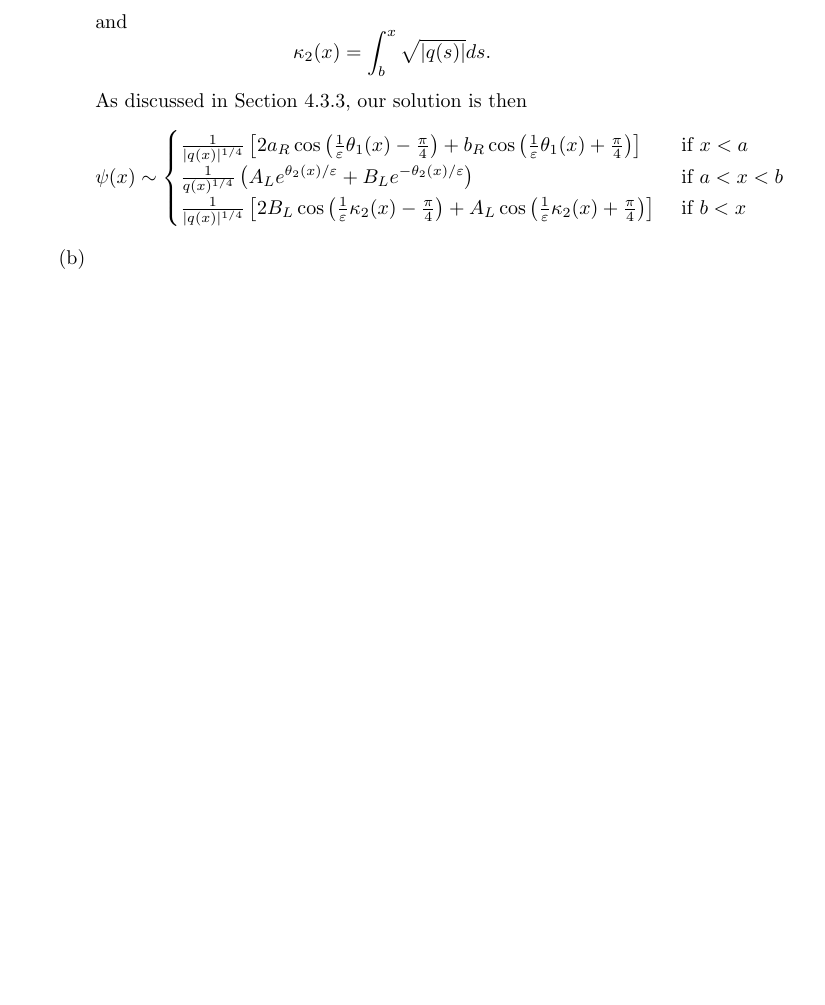
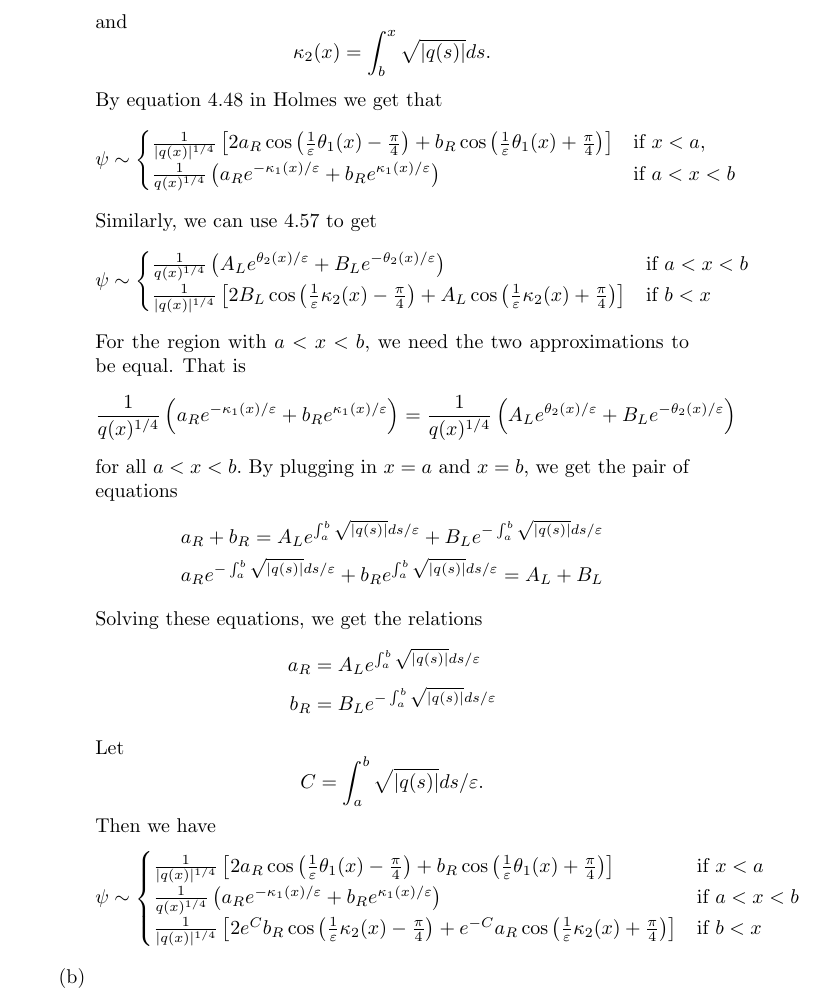
Before and after one commit to steiltre/8402hw, a LaTeX problem sheet (hw3/hw3.tex): part of page 7 of 9, cut so that both start at the same text, the shorter picture padded with empty space. Compiled offline with pdfLaTeX.

Commit message:
-Rewrote problem 3

```diff
--- a/hw3/hw3.tex
+++ b/hw3/hw3.tex
@@ -278,12 +278,44 @@
           and
           \[ \kappa_2(x) = \int_{b}^{x} \sqrt{|q(s)|} ds .\]
 
-          As discussed in Section 4.3.3, our solution is then
-          \[ \psi(x) \sim
-            \begin{cases}
-              \frac{1}{|q(x)|^{1/4}} \left[ 2 a_R \cos \left( \frac{1}{\varepsilon} \theta_1(x) - \frac{\pi}{4} \right) + b_R \cos \left( \frac{1}{\varepsilon} \theta_1(x) + \frac{\pi}{4} \right) \right] &\text{ if } x < a \\
-              \frac{1}{q(x)^{1/4}} \left( A_L e^{\theta_2(x)/\varepsilon} + B_L e^{-\theta_2(x)/\varepsilon} \right) &\text{ if } a<x<b \\
-              \frac{1}{|q(x)|^{1/4}} \left[ 2 B_L \cos \left( \frac{1}{\varepsilon} \kappa_2(x) - \frac{\pi}{4} \right) + A_L \cos \left( \frac{1}{\varepsilon} \kappa_2(x) + \frac{\pi}{4} \right) \right] &\text{ if } b < x
+          By equation 4.48 in Holmes we get that
+          \[ \psi \sim \begin{cases}
+              \frac{1}{|q(x)|^{1/4}} \left[ 2 a_R \cos \left( \frac{1}{\varepsilon} \theta_1(x) - \frac{\pi}{4} \right) + b_R \cos \left(
+              \frac{1}{\varepsilon} \theta_1(x) + \frac{\pi}{4} \right) \right] &\text{if } x < a, \\
+              \frac{1}{q(x)^{1/4}} \left( a_R e^{-\kappa_1(x)/\varepsilon} + b_R e^{\kappa_1(x)/\varepsilon} \right) &\text{if } a < x < b
+          \end{cases} \]
+
+          Similarly, we can use 4.57 to get
+          \[ \psi \sim \begin{cases}
+              \frac{1}{q(x)^{1/4}} \left( A_L e^{\theta_2(x)/\varepsilon} + B_L e^{-\theta_2(x)/\varepsilon} \right) &\text{if } a < x < b \\
+              \frac{1}{|q(x)|^{1/4}} \left[ 2 B_L \cos \left( \frac{1}{\varepsilon} \kappa_2(x) - \frac{\pi}{4} \right) + A_L \cos \left(
+              \frac{1}{\varepsilon} \kappa_2(x) + \frac{\pi}{4} \right) \right] &\text{if } b < x
+          \end{cases} \]
+
+          For the region with $a < x < b$, we need the two approximations to be equal. That is
+          \[ \frac{1}{q(x)^{1/4}} \left( a_R e^{-\kappa_1(x)/\varepsilon} + b_R e^{\kappa_1(x)/\varepsilon} \right) =
+          \frac{1}{q(x)^{1/4}} \left( A_L e^{\theta_2(x)/\varepsilon} + B_L e^{-\theta_2(x)/\varepsilon} \right) \]
+          for all $a < x < b.$ By plugging in $x=a$ and $x=b$, we get the pair of equations
+          \begin{align*}
+            a_R + b_R = A_L e^{\int_{a}^{b} \sqrt{|q(s)|} ds / \varepsilon} + B_L e^{-\int_{a}^{b} \sqrt{|q(s)|} ds / \varepsilon} \\
+            a_R e^{-\int_{a}^{b} \sqrt{|q(s)|} ds / \varepsilon} + b_R e^{\int_{a}^{b} \sqrt{|q(s)|} ds / \varepsilon} = A_L + B_L
+          \end{align*}
+
+          Solving these equations, we get the relations
+          \begin{align*}
+            a_R &= A_L e^{\int_{a}^{b} \sqrt{|q(s)|} ds / \varepsilon} \\
+            b_R &= B_L e^{-\int_{a}^{b} \sqrt{|q(s)|} ds / \varepsilon}
+          \end{align*}
+
+          Let
+          \[ C = \int_{a}^{b} \sqrt{|q(s)|} ds / \varepsilon .\]
+          Then we have
+          \[ \psi \sim \begin{cases}
+              \frac{1}{|q(x)|^{1/4}} \left[ 2 a_R \cos \left( \frac{1}{\varepsilon} \theta_1(x) - \frac{\pi}{4} \right) + b_R \cos \left(
+              \frac{1}{\varepsilon} \theta_1(x) + \frac{\pi}{4} \right) \right] &\text{if } x < a \\
+              \frac{1}{q(x)^{1/4}} \left( a_R e^{-\kappa_1(x)/\varepsilon} + b_R e^{\kappa_1(x)/\varepsilon} \right) &\text{if } a < x < b \\
+              \frac{1}{|q(x)|^{1/4}} \left[ 2 e^C b_R \cos \left( \frac{1}{\varepsilon} \kappa_2(x) - \frac{\pi}{4} \right) + e^{-C} a_R \cos \left(
+              \frac{1}{\varepsilon} \kappa_2(x) + \frac{\pi}{4} \right) \right] &\text{if } b < x
           \end{cases} \]
 
         \item
```
Also changed, not shown: hw3/hw3.tex (2 more changed lines).
